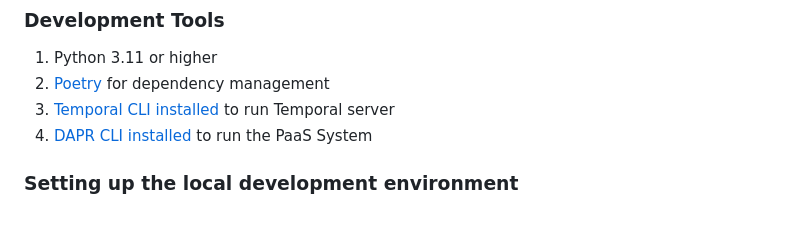
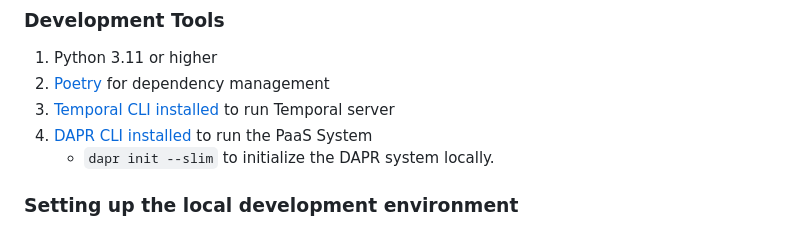
Before and after one commit to akshaywaghmare-atlan/atlanhack, a Markdown page: docs/DEVELOPMENT.md, the part around the change. GitHub-like rendering.

Commit message:
add dapr init command for local setup

```diff
--- a/docs/DEVELOPMENT.md
+++ b/docs/DEVELOPMENT.md
@@ -28,6 +28,7 @@
 2. [Poetry](https://python-poetry.org/) for dependency management
 3. [Temporal CLI installed](https://docs.temporal.io/docs/cli/) to run Temporal server
 4. [DAPR CLI installed](https://docs.dapr.io/getting-started/install-dapr-cli/) to run the PaaS System
+    - `dapr init --slim` to initialize the DAPR system locally.
 
 
 ### Setting up the local development environment
```
